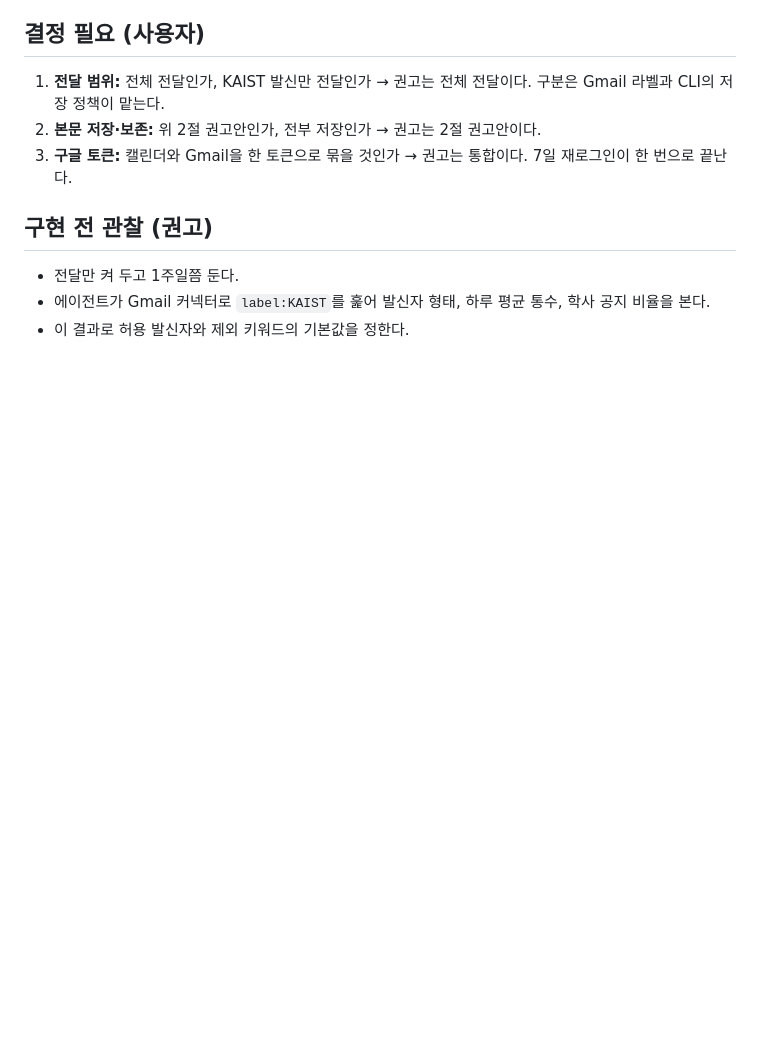
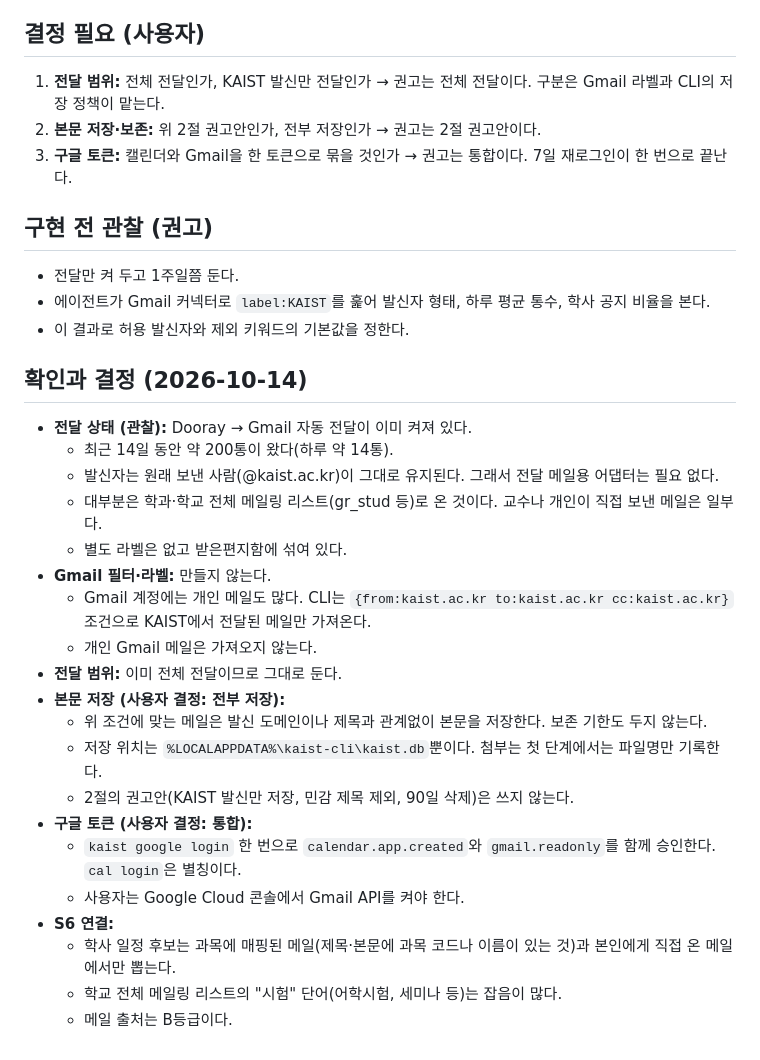
Before and after one commit to IamGaonLee/kaist-bot, a Markdown page: docs/mail-design.md, the part around the change. Rendered like a GitHub page; blank space fills up the shorter version.

Commit message:
docs: S7 메일 설계에 관찰 결과와 사용자 결정 반영
Co-Authored-By: Claude Opus 5.5 <noreply@anthropic.com>

Claude-Session: https://claude.ai/code/session_01AHDX2u5aoF7im3jpBPGgTt

```diff
--- a/docs/mail-design.md
+++ b/docs/mail-design.md
@@ -93,3 +93,26 @@
 - 전달만 켜 두고 1주일쯤 둔다.
 - 에이전트가 Gmail 커넥터로 `label:KAIST`를 훑어 발신자 형태, 하루 평균 통수, 학사 공지 비율을 본다.
 - 이 결과로 허용 발신자와 제외 키워드의 기본값을 정한다.
+
+## 확인과 결정 (2026-10-14)
+
+- **전달 상태 (관찰):** Dooray → Gmail 자동 전달이 이미 켜져 있다.
+  - 최근 14일 동안 약 200통이 왔다(하루 약 14통).
+  - 발신자는 원래 보낸 사람(@kaist.ac.kr)이 그대로 유지된다. 그래서 전달 메일용 어댑터는 필요 없다.
+  - 대부분은 학과·학교 전체 메일링 리스트(gr_stud 등)로 온 것이다. 교수나 개인이 직접 보낸 메일은 일부다.
+  - 별도 라벨은 없고 받은편지함에 섞여 있다.
+- **Gmail 필터·라벨:** 만들지 않는다.
+  - Gmail 계정에는 개인 메일도 많다. CLI는 `{from:kaist.ac.kr to:kaist.ac.kr cc:kaist.ac.kr}` 조건으로 KAIST에서 전달된 메일만 가져온다.
+  - 개인 Gmail 메일은 가져오지 않는다.
+- **전달 범위:** 이미 전체 전달이므로 그대로 둔다.
+- **본문 저장 (사용자 결정: 전부 저장):**
+  - 위 조건에 맞는 메일은 발신 도메인이나 제목과 관계없이 본문을 저장한다. 보존 기한도 두지 않는다.
+  - 저장 위치는 `%LOCALAPPDATA%\kaist-cli\kaist.db`뿐이다. 첨부는 첫 단계에서는 파일명만 기록한다.
+  - 2절의 권고안(KAIST 발신만 저장, 민감 제목 제외, 90일 삭제)은 쓰지 않는다.
+- **구글 토큰 (사용자 결정: 통합):**
+  - `kaist google login` 한 번으로 `calendar.app.created`와 `gmail.readonly`를 함께 승인한다. `cal login`은 별칭이다.
+  - 사용자는 Google Cloud 콘솔에서 Gmail API를 켜야 한다.
+- **S6 연결:**
+  - 학사 일정 후보는 과목에 매핑된 메일(제목·본문에 과목 코드나 이름이 있는 것)과 본인에게 직접 온 메일에서만 뽑는다.
+  - 학교 전체 메일링 리스트의 "시험" 단어(어학시험, 세미나 등)는 잡음이 많다.
+  - 메일 출처는 B등급이다.
```
